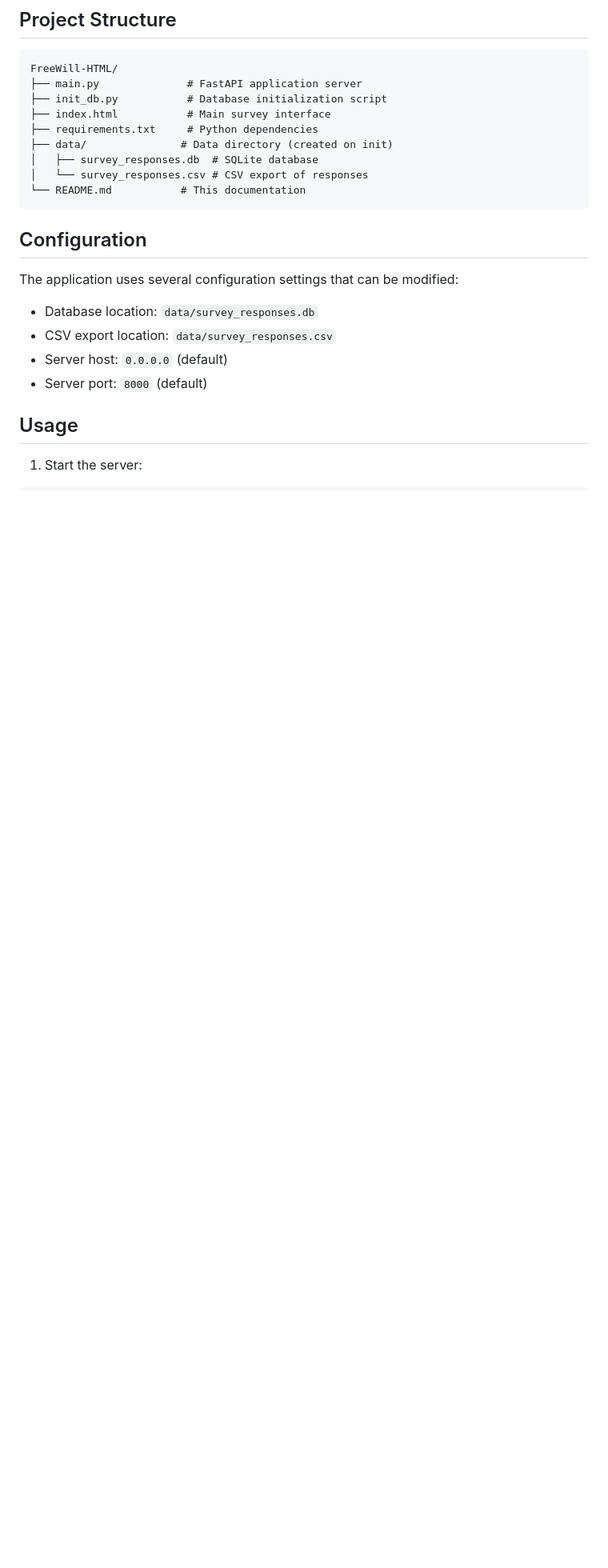
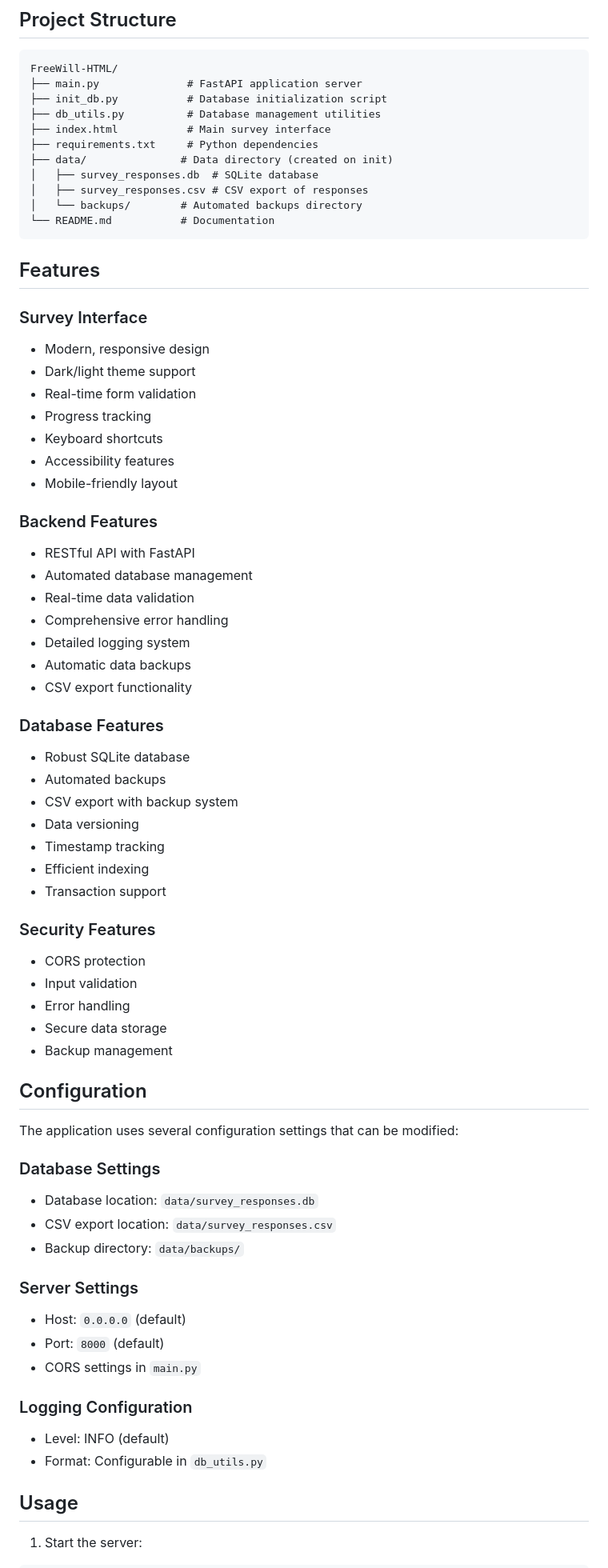
Before and after one commit to Exios66/FreeWill-HTML, a Markdown page: README.md, the part around the change printed below. Shown: that part at 80% size. Rendered like a GitHub page; blank space fills up the shorter version.

````diff
--- a/README.md
+++ b/README.md
@@ -65,22 +75,76 @@ python init_db.py
 FreeWill-HTML/
 ├── main.py              # FastAPI application server
 ├── init_db.py           # Database initialization script
+├── db_utils.py          # Database management utilities
 ├── index.html           # Main survey interface
 ├── requirements.txt     # Python dependencies
 ├── data/               # Data directory (created on init)
 │   ├── survey_responses.db  # SQLite database
-│   └── survey_responses.csv # CSV export of responses
-└── README.md           # This documentation
+│   ├── survey_responses.csv # CSV export of responses
+│   └── backups/        # Automated backups directory
+└── README.md           # Documentation
 ```
+
+## Features
+
+### Survey Interface
+
+- Modern, responsive design
+- Dark/light theme support
+- Real-time form validation
+- Progress tracking
+- Keyboard shortcuts
+- Accessibility features
+- Mobile-friendly layout
+
+### Backend Features
+
+- RESTful API with FastAPI
+- Automated database management
+- Real-time data validation
+- Comprehensive error handling
+- Detailed logging system
+- Automatic data backups
+- CSV export functionality
+
+### Database Features
+
+- Robust SQLite database
+- Automated backups
+- CSV export with backup system
+- Data versioning
+- Timestamp tracking
+- Efficient indexing
+- Transaction support
+
+### Security Features
+
+- CORS protection
+- Input validation
+- Error handling
+- Secure data storage
+- Backup management
 
 ## Configuration
 
 The application uses several configuration settings that can be modified:
 
+### Database Settings
+
 - Database location: `data/survey_responses.db`
 - CSV export location: `data/survey_responses.csv`
-- Server host: `0.0.0.0` (default)
-- Server port: `8000` (default)
+- Backup directory: `data/backups/`
+
+### Server Settings
+
+- Host: `0.0.0.0` (default)
+- Port: `8000` (default)
+- CORS settings in `main.py`
+
+### Logging Configuration
+
+- Level: INFO (default)
+- Format: Configurable in `db_utils.py`
 
 ## Usage
 
````
Also changed, not shown: other parts of README.md (+55 -9 lines), CHANGELOG.md (added, +128 -0 lines).
